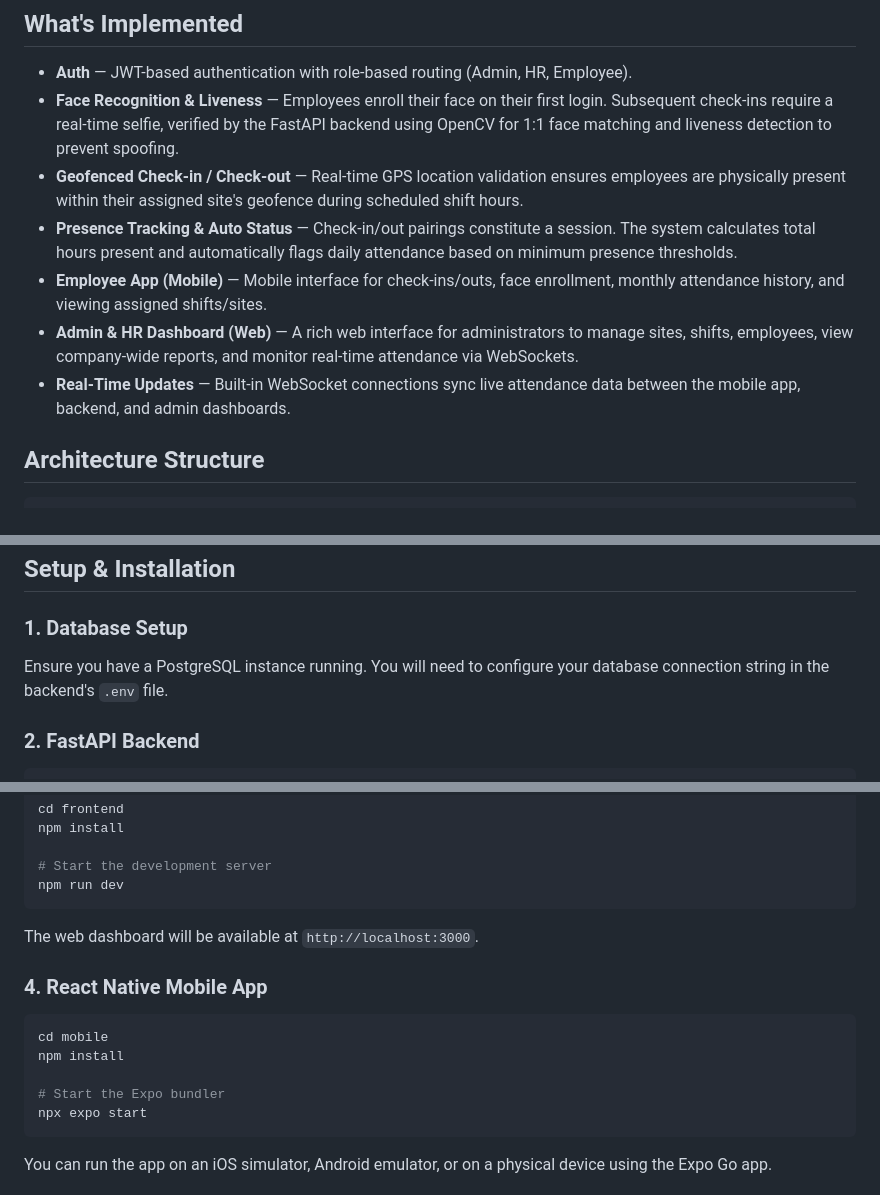
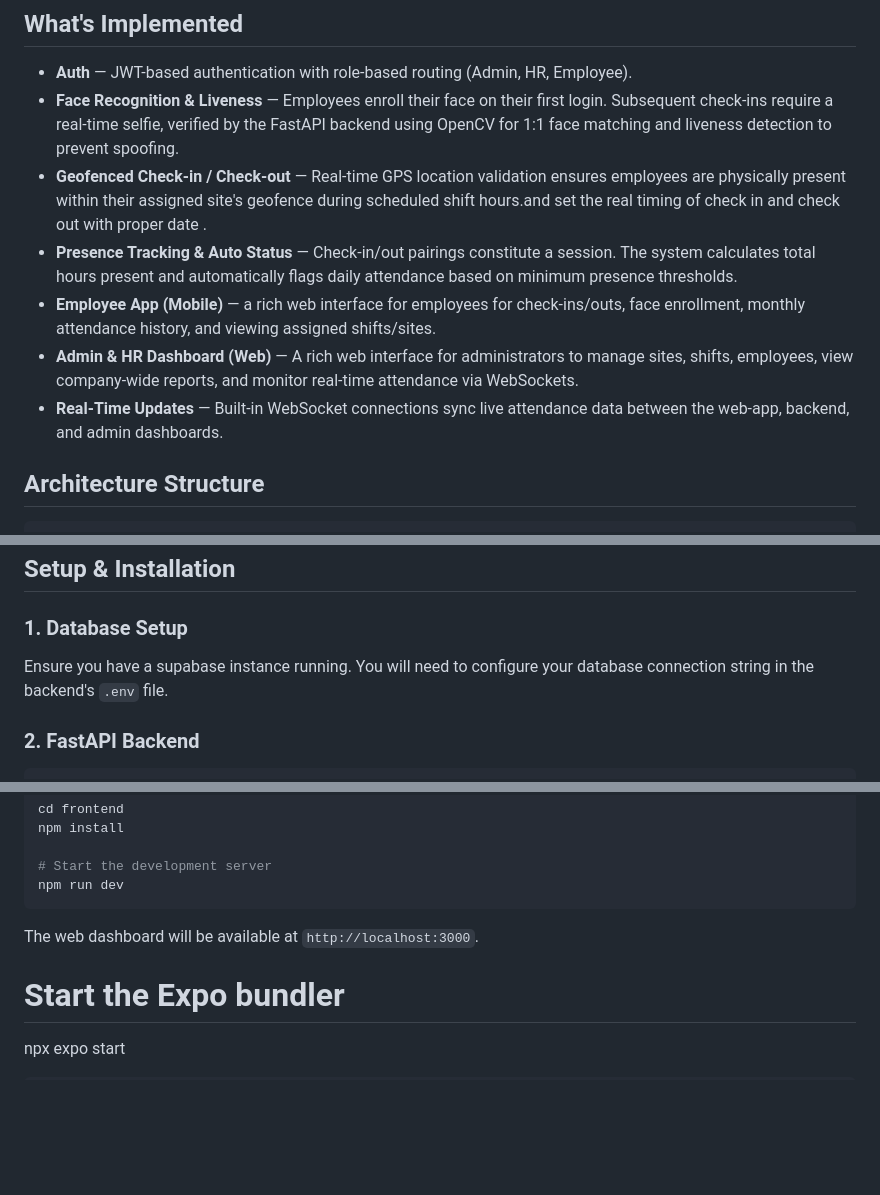
Before and after one commit to RahulSGits/FinAtt, a Markdown page: README.md, 3 parts joined by grey strips. Rendered like a GitHub page; blank space fills up the shorter version.

````diff
--- a/README.md
+++ b/README.md
@@ -16,11 +16,11 @@ Employees mark attendance by taking a real-time selfie inside their assigned wor
 
 - **Auth** — JWT-based authentication with role-based routing (Admin, HR, Employee).
 - **Face Recognition & Liveness** — Employees enroll their face on their first login. Subsequent check-ins require a real-time selfie, verified by the FastAPI backend using OpenCV for 1:1 face matching and liveness detection to prevent spoofing.
-- **Geofenced Check-in / Check-out** — Real-time GPS location validation ensures employees are physically present within their assigned site's geofence during scheduled shift hours.
+- **Geofenced Check-in / Check-out** — Real-time GPS location validation ensures employees are physically present within their assigned site's geofence during scheduled shift hours.and set the real timing of check in and check out with proper date .
 - **Presence Tracking & Auto Status** — Check-in/out pairings constitute a session. The system calculates total hours present and automatically flags daily attendance based on minimum presence thresholds.
-- **Employee App (Mobile)** — Mobile interface for check-ins/outs, face enrollment, monthly attendance history, and viewing assigned shifts/sites.
+- **Employee App (Mobile)** — a rich web interface for employees for check-ins/outs, face enrollment, monthly attendance history, and viewing assigned shifts/sites.
 - **Admin & HR Dashboard (Web)** — A rich web interface for administrators to manage sites, shifts, employees, view company-wide reports, and monitor real-time attendance via WebSockets.
-- **Real-Time Updates** — Built-in WebSocket connections sync live attendance data between the mobile app, backend, and admin dashboards.
+- **Real-Time Updates** — Built-in WebSocket connections sync live attendance data between the web-app, backend, and admin dashboards.
 
 ## Architecture Structure
 
@@ -50,7 +50,7 @@ Employees mark attendance by taking a real-time selfie inside their assigned wor
 ## Setup & Installation
 
 ### 1. Database Setup
-Ensure you have a PostgreSQL instance running. You will need to configure your database connection string in the backend's `.env` file.
+Ensure you have a supabase instance running. You will need to configure your database connection string in the backend's `.env` file.
 
 ### 2. FastAPI Backend
 ```bash
@@ -77,11 +77,6 @@ npm run dev
 ```
 The web dashboard will be available at `http://localhost:3000`.
 
-### 4. React Native Mobile App
-```bash
-cd mobile
-npm install
-
 # Start the Expo bundler
 npx expo start
 ```
````
